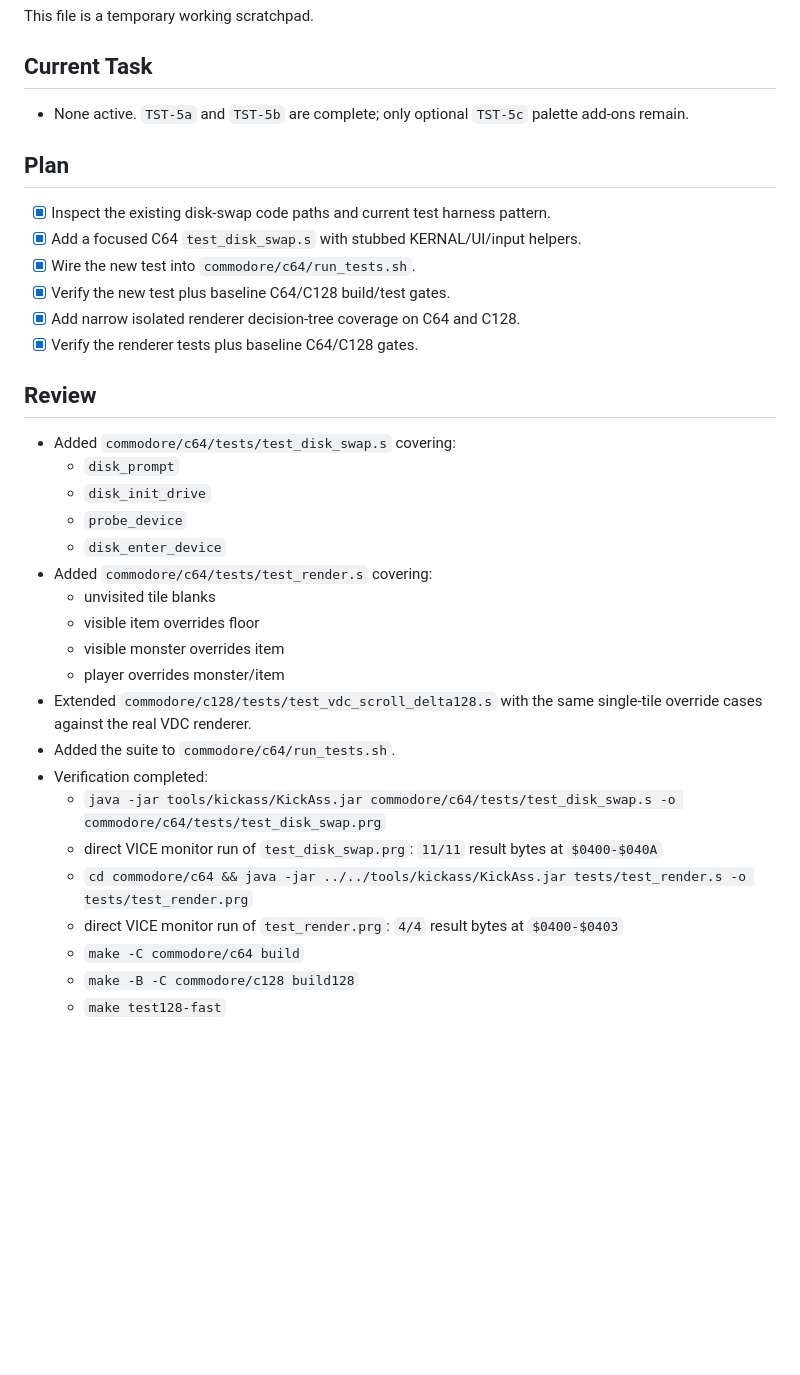
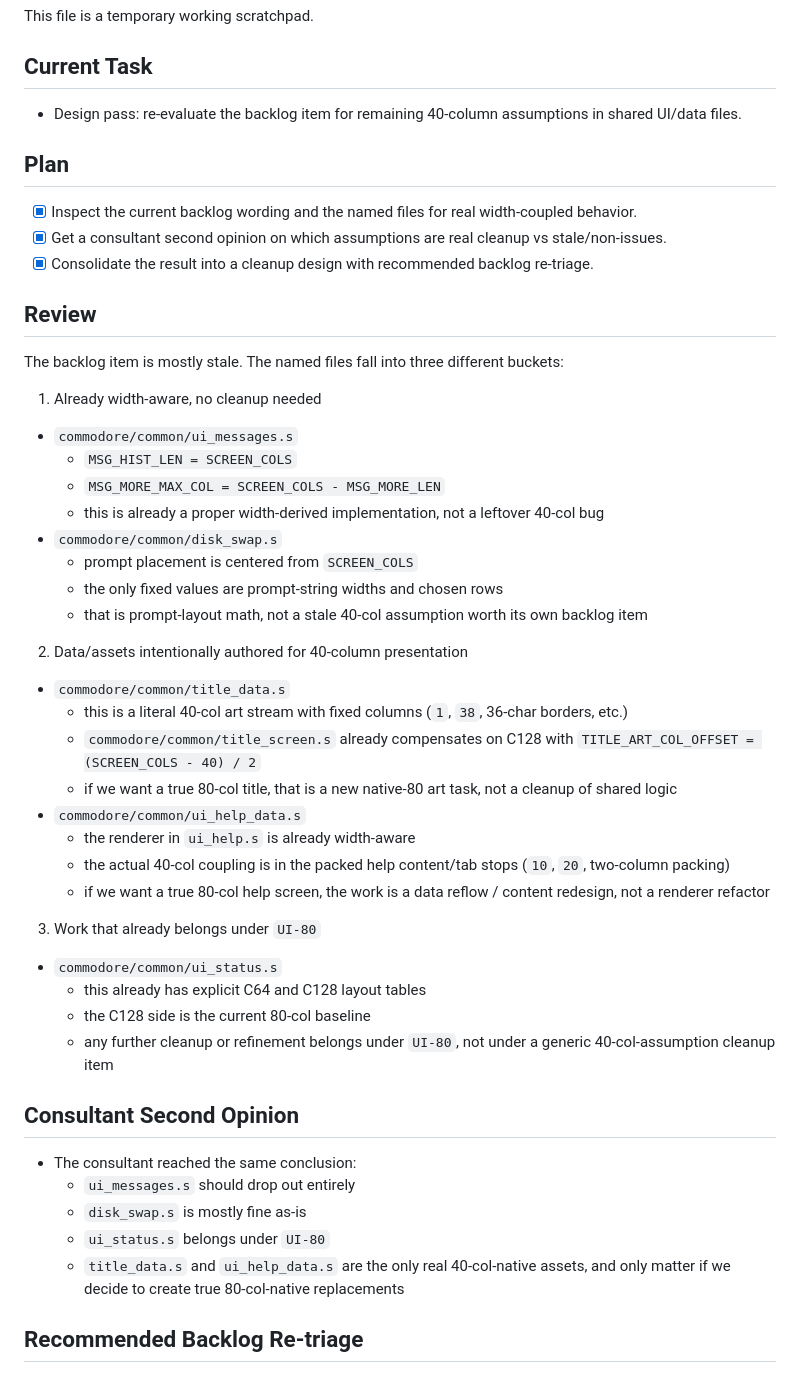
Before and after one commit to dcgibbons/moria8, a Markdown page: tasks/todo.md, the part around one of its changes. Rendered like a GitHub page; blank space fills up the shorter version.

Commit message:
docs: remove stale 40-column cleanup bucket

```diff
--- a/tasks/todo.md
+++ b/tasks/todo.md
@@ -3,34 +3,48 @@
 This file is a temporary working scratchpad.
 
 ## Current Task
-- None active. `TST-5a` and `TST-5b` are complete; only optional `TST-5c` palette add-ons remain.
+- Design pass: re-evaluate the backlog item for remaining 40-column assumptions in shared UI/data files.
 
 ## Plan
-- [x] Inspect the existing disk-swap code paths and current test harness pattern.
-- [x] Add a focused C64 `test_disk_swap.s` with stubbed KERNAL/UI/input helpers.
-- [x] Wire the new test into `commodore/c64/run_tests.sh`.
-- [x] Verify the new test plus baseline C64/C128 build/test gates.
-- [x] Add narrow isolated renderer decision-tree coverage on C64 and C128.
-- [x] Verify the renderer tests plus baseline C64/C128 gates.
+- [x] Inspect the current backlog wording and the named files for real width-coupled behavior.
+- [x] Get a consultant second opinion on which assumptions are real cleanup vs stale/non-issues.
+- [x] Consolidate the result into a cleanup design with recommended backlog re-triage.
 
 ## Review
-- Added `commodore/c64/tests/test_disk_swap.s` covering:
-  - `disk_prompt`
-  - `disk_init_drive`
-  - `probe_device`
-  - `disk_enter_device`
-- Added `commodore/c64/tests/test_render.s` covering:
-  - unvisited tile blanks
-  - visible item overrides floor
-  - visible monster overrides item
-  - player overrides monster/item
-- Extended `commodore/c128/tests/test_vdc_scroll_delta128.s` with the same single-tile override cases against the real VDC renderer.
-- Added the suite to `commodore/c64/run_tests.sh`.
-- Verification completed:
-  - `java -jar tools/kickass/KickAss.jar commodore/c64/tests/test_disk_swap.s -o commodore/c64/tests/test_disk_swap.prg`
-  - direct VICE monitor run of `test_disk_swap.prg`: `11/11` result bytes at `$0400-$040A`
-  - `cd commodore/c64 && java -jar ../../tools/kickass/KickAss.jar tests/test_render.s -o tests/test_render.prg`
-  - direct VICE monitor run of `test_render.prg`: `4/4` result bytes at `$0400-$0403`
-  - `make -C commodore/c64 build`
-  - `make -B -C commodore/c128 build128`
-  - `make test128-fast`
+The backlog item is mostly stale. The named files fall into three different buckets:
+
+1. Already width-aware, no cleanup needed
+- `commodore/common/ui_messages.s`
+  - `MSG_HIST_LEN = SCREEN_COLS`
+  - `MSG_MORE_MAX_COL = SCREEN_COLS - MSG_MORE_LEN`
+  - this is already a proper width-derived implementation, not a leftover 40-col bug
+- `commodore/common/disk_swap.s`
+  - prompt placement is centered from `SCREEN_COLS`
+  - the only fixed values are prompt-string widths and chosen rows
+  - that is prompt-layout math, not a stale 40-col assumption worth its own backlog item
+
+2. Data/assets intentionally authored for 40-column presentation
+- `commodore/common/title_data.s`
+  - this is a literal 40-col art stream with fixed columns (`1`, `38`, 36-char borders, etc.)
+  - `commodore/common/title_screen.s` already compensates on C128 with `TITLE_ART_COL_OFFSET = (SCREEN_COLS - 40) / 2`
+  - if we want a true 80-col title, that is a new native-80 art task, not a cleanup of shared logic
+- `commodore/common/ui_help_data.s`
+  - the renderer in `ui_help.s` is already width-aware
+  - the actual 40-col coupling is in the packed help content/tab stops (`10`, `20`, two-column packing)
+  - if we want a true 80-col help screen, the work is a data reflow / content redesign, not a renderer refactor
+
+3. Work that already belongs under `UI-80`
+- `commodore/common/ui_status.s`
+  - this already has explicit C64 and C128 layout tables
+  - the C128 side is the current 80-col baseline
+  - any further cleanup or refinement belongs under `UI-80`, not under a generic 40-col-assumption cleanup item
+
+## Consultant Second Opinion
+- The consultant reached the same conclusion:
+  - `ui_messages.s` should drop out entirely
+  - `disk_swap.s` is mostly fine as-is
+  - `ui_status.s` belongs under `UI-80`
+  - `title_data.s` and `ui_help_data.s` are the only real 40-col-native assets, and only matter if we decide to create true 80-col-native replacements
+
+## Recommended Backlog Re-triage
+
```
Also changed, not shown: other parts of tasks/todo.md (+28 -0 lines), commodore/BUILDPLAN.md (+0 -1 lines).
